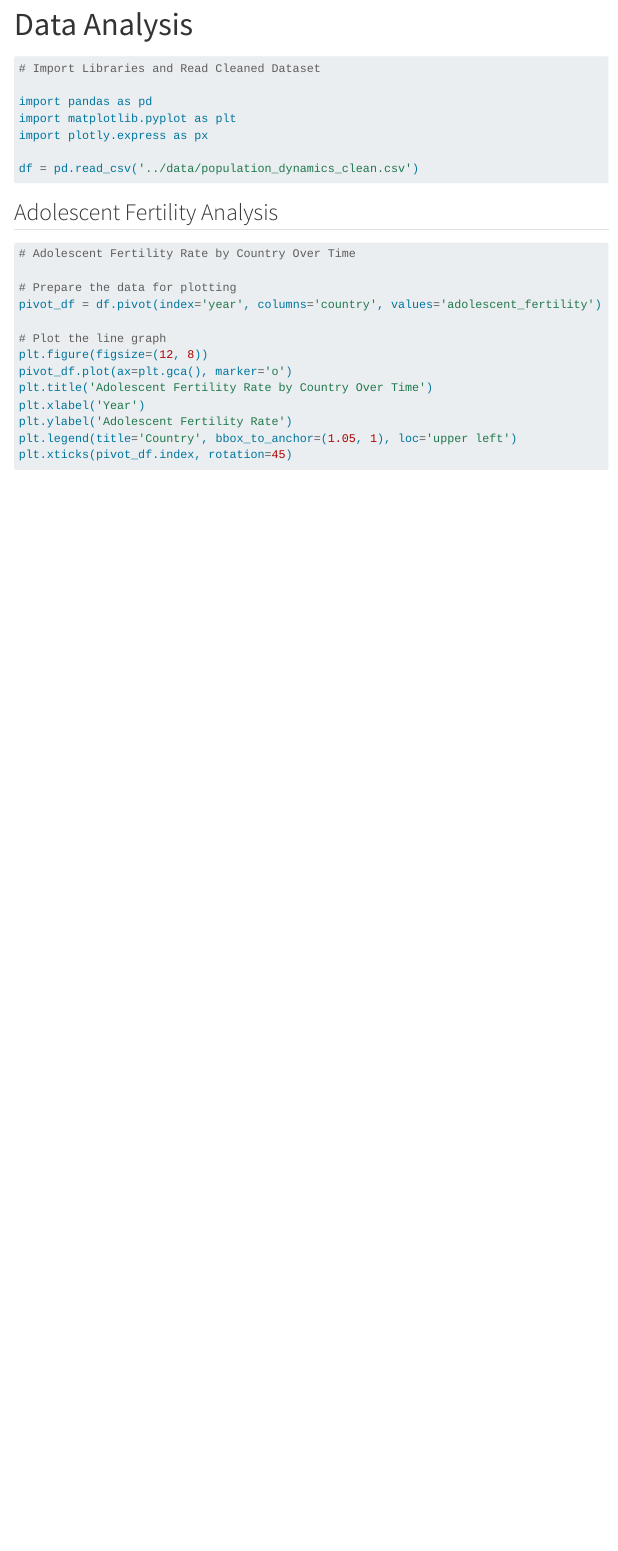
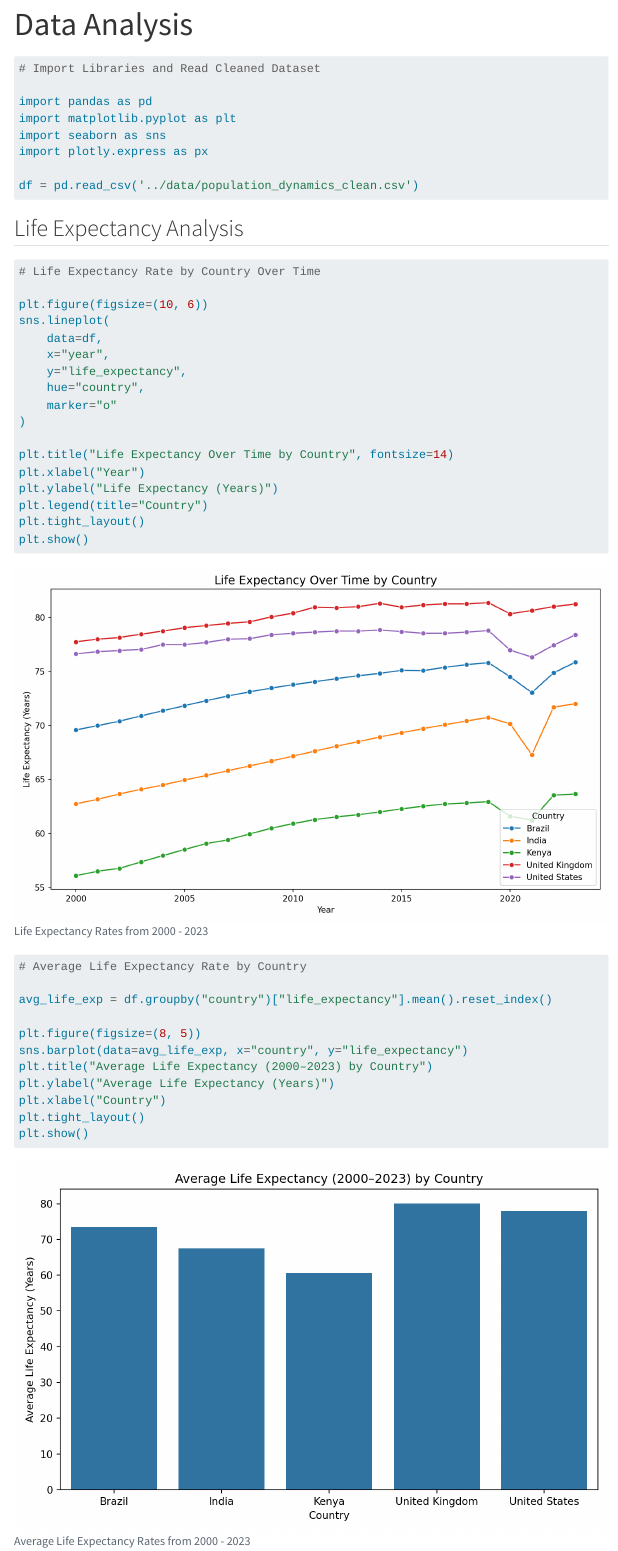
Before and after one commit to a1an-na/QTM350_Final_Project, a Quarto document (final-project-report/data_analysis.qmd): the page in a window 1100 px wide, from its top. Rendered offline with R 4.5, knitr and Pandoc in place of Quarto, with nearby package versions; menus at the side of the page are left out; long lines of code are wrapped.

Commit message:
Edits to data_analysis.qmd and life_expectancy.ipynb.

````diff
--- a/final-project-report/data_analysis.qmd
+++ b/final-project-report/data_analysis.qmd
@@ -10,8 +10,56 @@ title: "Data Analysis"
 
 import pandas as pd
 import matplotlib.pyplot as plt
+import seaborn as sns
 import plotly.express as px
 
 df = pd.read_csv('../data/population_dynamics_clean.csv')
 ```
 
+## Life Expectancy Analysis
+
+```{python}
+#| echo: true
+#| eval: true
+#| code-fold: true
+#| fig-cap: "Life Expectancy Rates from 2000 - 2023"
+
+# Life Expectancy Rate by Country Over Time
+
+plt.figure(figsize=(10, 6))
+sns.lineplot(
+    data=df,
+    x="year",
+    y="life_expectancy",
+    hue="country",
+    marker="o"
+)
+
+plt.title("Life Expectancy Over Time by Country", fontsize=14)
+plt.xlabel("Year")
+plt.ylabel("Life Expectancy (Years)")
+plt.legend(title="Country")
+plt.tight_layout()
+plt.show()
+```
+
+```{python}
+#| echo: true
+#| eval: true
+#| code-fold: true
+#| fig-cap: "Average Life Expectancy Rates from 2000 - 2023"
+
+# Average Life Expectancy Rate by Country
+
+avg_life_exp = df.groupby("country")["life_expectancy"].mean().reset_index()
+
+plt.figure(figsize=(8, 5))
+sns.barplot(data=avg_life_exp, x="country", y="life_expectancy")
+plt.title("Average Life Expectancy (2000–2023) by Country")
+plt.ylabel("Average Life Expectancy (Years)")
+plt.xlabel("Country")
+plt.tight_layout()
+plt.show()
+```
+
+```{python}
@@ -18,3 +73,5 @@ df = pd.read_csv('../data/population_dynamics_clean.csv')
+df.groupby('country')['life_expectancy'].mean()
+```
 
 ## Adolescent Fertility Analysis
 
````
Also changed, not shown: final-project-report/docs/search.json, final-project-report/data_analysis.qmd (7 more changed lines), 8 other files.
